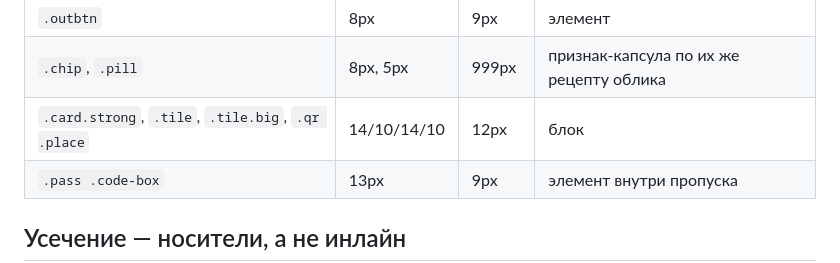
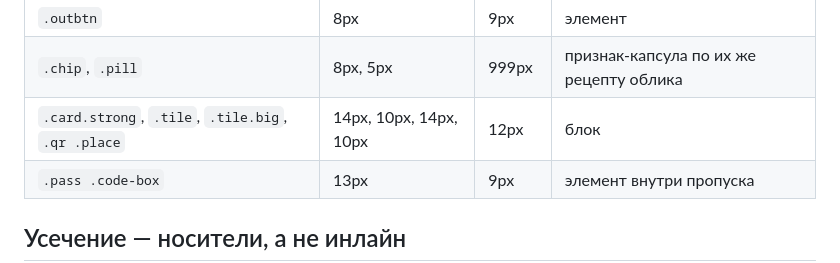
Before and after one commit to anatoly9837-lab/cafe13-miniapp, a Markdown page: _docs/recept/sostav-shkaly.md, the part around the change. GitHub-like rendering.

Commit message:
Единицы в строку приведения: ряд цифр без них читается стражем как номер человека
Возврат с ревью (`arhitector-47`): `pered-mergem.sh` rc=1, красные `live.cjs` и
`ids-clean.cjs` на `_docs/recept/sostav-shkaly.md:71` — «14/10/14/10» это восемь
цифр подряд, а страж номеров живых людей ищет СВОЙСТВО «семь и больше цифр в
одной лексеме», не формат. Покраснел он верно.

Лечение — в тексте, а не в разрешающем списке: `14px, 10px, 14px, 10px`, как в
соседних строках той же таблицы. Список с причиной тут хуже: он разрешал бы
ряды цифр в документе, где их законных нет ни одного, и страж о людях стал бы
слабее ради косметики.

Прогон: `node tools/ids-clean.cjs` — «чисто», rc=0. `live.cjs` в этом рабочем
дереве не запускается (нет `playwright` — батарея живёт в контейнере), поэтому
её приговор за воротами ревьюера, а не за моим словом.

Claude-Session: https://claude.ai/code/session_01RxPmWm63aKrqBQ5RVRpKQd

```diff
--- a/_docs/recept/sostav-shkaly.md
+++ b/_docs/recept/sostav-shkaly.md
@@ -68,7 +68,7 @@
 | `.icon-btn`, `.undo`, `.wk > button` | 10px | 9px | элемент |
 | `.outbtn` | 8px | 9px | элемент |
 | `.chip`, `.pill` | 8px, 5px | 999px | признак-капсула по их же рецепту облика |
-| `.card.strong`, `.tile`, `.tile.big`, `.qr .place` | 14/10/14/10 | 12px | блок |
+| `.card.strong`, `.tile`, `.tile.big`, `.qr .place` | 14px, 10px, 14px, 10px | 12px | блок |
 | `.pass .code-box` | 13px | 9px | элемент внутри пропуска |
 
 ## Усечение — носители, а не инлайн
```
